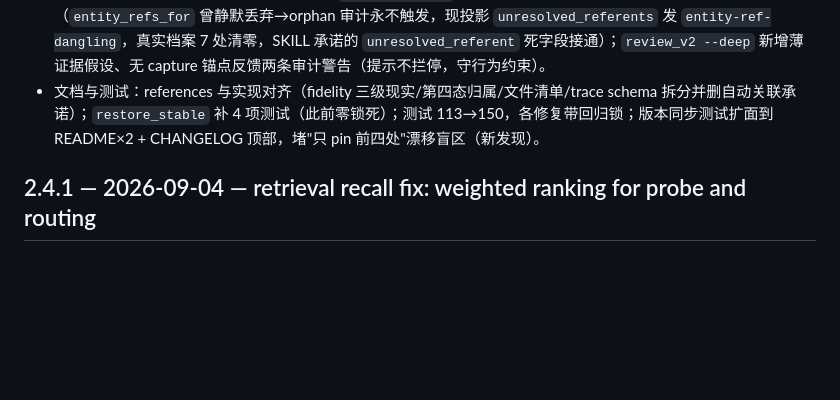
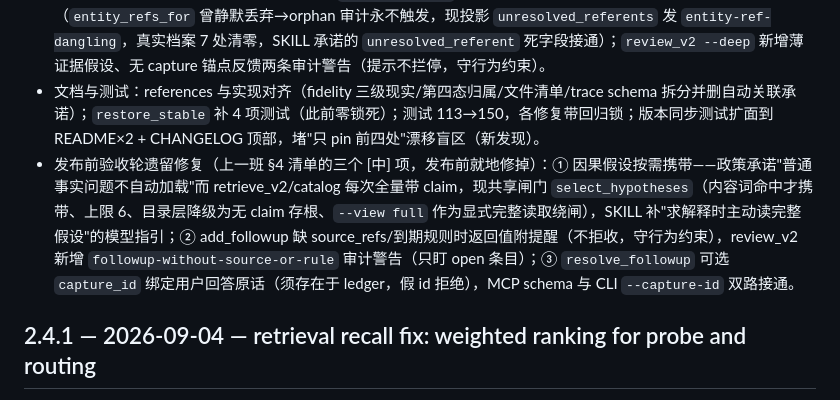
Before and after one commit to caix84476-netizen/personal-understanding, a Markdown page: CHANGELOG.md, the part around the change. Rendered like a GitHub page; blank space fills up the shorter version.

Commit message:
docs(changelog): record the three acceptance-round leftover fixes in the 2.5.0 section

```diff
--- a/CHANGELOG.md
+++ b/CHANGELOG.md
@@ -10,6 +10,7 @@
 - 耐久运维（§6.4/§6.5/§6.6 + 新发现）：`backup_archive --no-cloud`（沙盒残留真实 remote 不再覆盖真备份）；CLI 读取 capture 闸门与 MCP 对齐（`--capture-id` 校验存在性或显式 `--maintenance`，内部工具经共享 helper 自动带钥匙）；`install_mcp` 防劫持护栏——旧注册树仍在磁盘即判定为副本劫持并拒绝改注册（`--force` 覆盖），§1.2 事故制度化修复。
 - 审计可见性与兼容层（§6.7/§6.8 + 新发现）：对话开场模板中文化；legacy `query_context`/`retrieve_context` 标 DEPRECATED 并写入 SKILL 维护清单（`review_context` 澄清为活依赖）；悬空实体引用显形（`entity_refs_for` 曾静默丢弃→orphan 审计永不触发，现投影 `unresolved_referents` 发 `entity-ref-dangling`，真实档案 7 处清零，SKILL 承诺的 `unresolved_referent` 死字段接通）；`review_v2 --deep` 新增薄证据假设、无 capture 锚点反馈两条审计警告（提示不拦停，守行为约束）。
 - 文档与测试：references 与实现对齐（fidelity 三级现实/第四态归属/文件清单/trace schema 拆分并删自动关联承诺）；`restore_stable` 补 4 项测试（此前零锁死）；测试 113→150，各修复带回归锁；版本同步测试扩面到 README×2 + CHANGELOG 顶部，堵"只 pin 前四处"漂移盲区（新发现）。
+- 发布前验收轮遗留修复（上一班 §4 清单的三个 [中] 项，发布前就地修掉）：① 因果假设按需携带——政策承诺"普通事实问题不自动加载"而 retrieve_v2/catalog 每次全量带 claim，现共享闸门 `select_hypotheses`（内容词命中才携带、上限 6、目录层降级为无 claim 存根、`--view full` 作为显式完整读取绕闸），SKILL 补"求解释时主动读完整假设"的模型指引；② add_followup 缺 source_refs/到期规则时返回值附提醒（不拒收，守行为约束），review_v2 新增 `followup-without-source-or-rule` 审计警告（只盯 open 条目）；③ `resolve_followup` 可选 `capture_id` 绑定用户回答原话（须存在于 ledger，假 id 拒绝），MCP schema 与 CLI `--capture-id` 双路接通。
 
 ## 2.4.1 — 2026-09-04 — retrieval recall fix: weighted ranking for probe and routing
 
```
